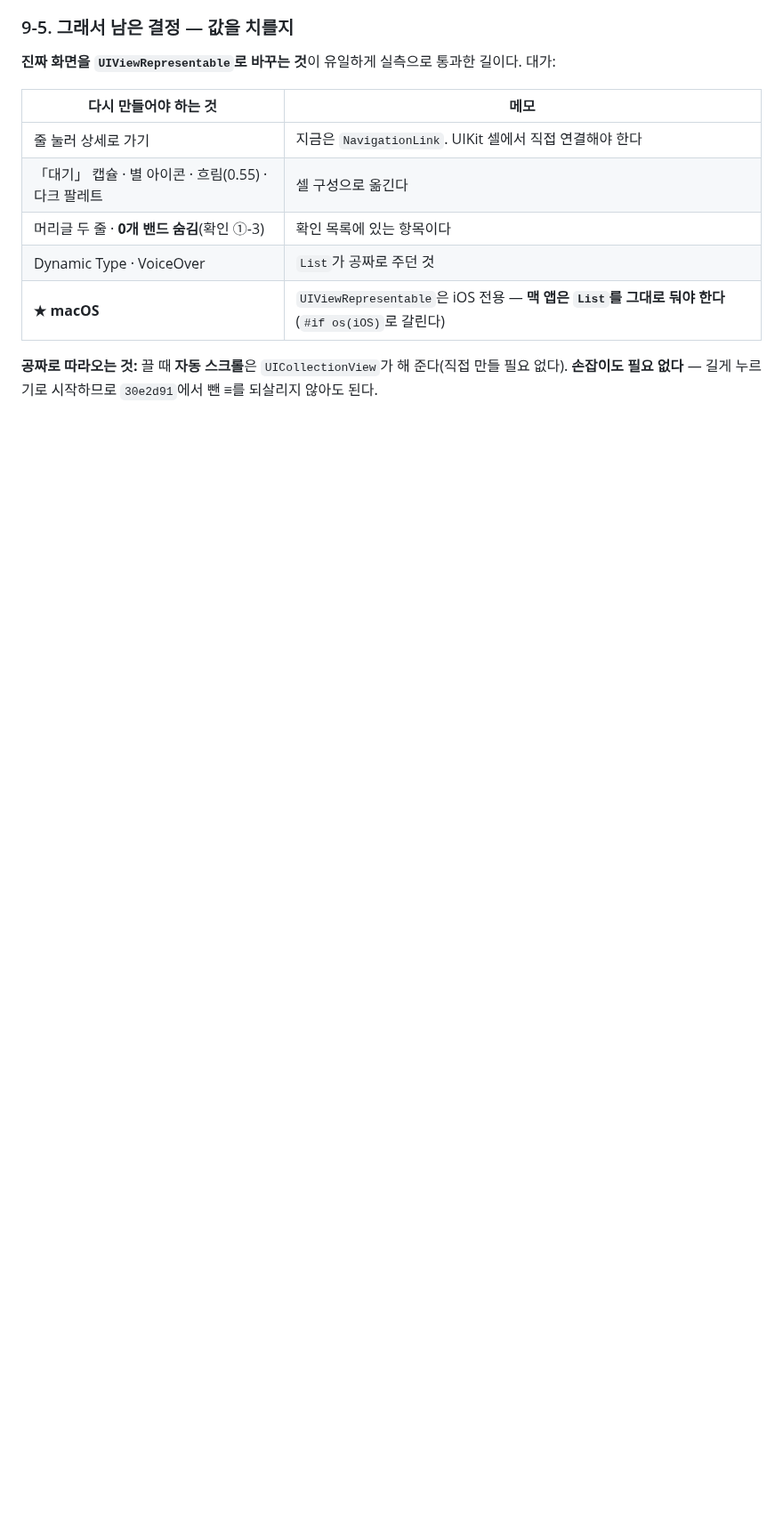
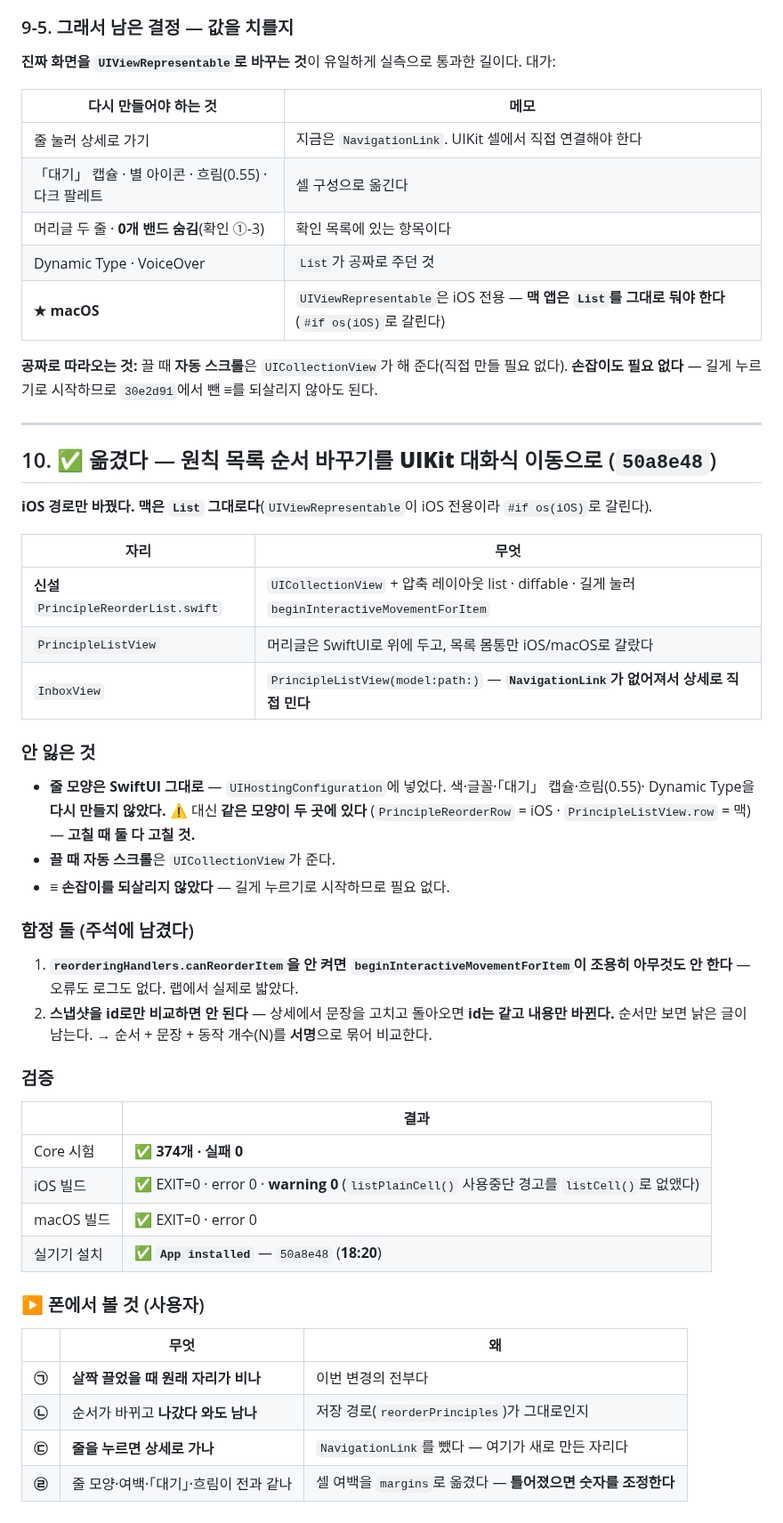
Before and after one commit to eswi/SecondBrain, a Markdown page: docs/worklog/2026-08-20-macbook.md, the part around one of its changes. Shown at 89% size. Rendered like a GitHub page; blank space fills up the shorter version.

Commit message:
docs(설치): 18:20 · 50a8e48 — UIKit 대화식 이동 · 판정 넷 대기(잔상·저장·상세·줄 모양)
Co-Authored-By: Claude Opus 5 (1M context) <noreply@anthropic.com>

```diff
--- a/docs/worklog/2026-08-20-macbook.md
+++ b/docs/worklog/2026-08-20-macbook.md
@@ -227,3 +228,48 @@ F의 같은 프레임(`shots/G_150.png`)은 **흐린 AAAA + 밝은 AAAA 둘**이
 
 **공짜로 따라오는 것:** 끌 때 **자동 스크롤**은 `UICollectionView`가 해 준다(직접 만들 필요 없다).
 **손잡이도 필요 없다** — 길게 누르기로 시작하므로 `30e2d91`에서 뺀 ≡를 되살리지 않아도 된다.
+
+---
+
+## 10. ✅ 옮겼다 — 원칙 목록 순서 바꾸기를 **UIKit 대화식 이동으로** (`50a8e48`)
+
+**iOS 경로만 바꿨다. 맥은 `List` 그대로다**(`UIViewRepresentable`이 iOS 전용이라 `#if os(iOS)`로 갈린다).
+
+| 자리 | 무엇 |
+|---|---|
+| **신설** `PrincipleReorderList.swift` | `UICollectionView` + 압축 레이아웃 list · diffable · 길게 눌러 `beginInteractiveMovementForItem` |
+| `PrincipleListView` | 머리글은 SwiftUI로 위에 두고, 목록 몸통만 iOS/macOS로 갈랐다 |
+| `InboxView` | `PrincipleListView(model:path:)` — **`NavigationLink`가 없어져서 상세로 직접 민다** |
+
+### 안 잃은 것
+
+- **줄 모양은 SwiftUI 그대로** — `UIHostingConfiguration`에 넣었다. 색·글꼴·「대기」 캡슐·흐림(0.55)·
+  Dynamic Type을 **다시 만들지 않았다.** ⚠️ 대신 **같은 모양이 두 곳에 있다**
+  (`PrincipleReorderRow` = iOS · `PrincipleListView.row` = 맥) — **고칠 때 둘 다 고칠 것.**
+- **끌 때 자동 스크롤**은 `UICollectionView`가 준다.
+- **≡ 손잡이를 되살리지 않았다** — 길게 누르기로 시작하므로 필요 없다.
+
+### 함정 둘 (주석에 남겼다)
+
+1. **`reorderingHandlers.canReorderItem`을 안 켜면 `beginInteractiveMovementForItem`이
+   조용히 아무것도 안 한다** — 오류도 로그도 없다. 랩에서 실제로 밟았다.
+2. **스냅샷을 id로만 비교하면 안 된다** — 상세에서 문장을 고치고 돌아오면 **id는 같고 내용만 바뀐다.**
+   순서만 보면 낡은 글이 남는다. → 순서 + 문장 + 동작 개수(N)를 **서명**으로 묶어 비교한다.
+
+### 검증
+
+| | 결과 |
+|---|---|
+| Core 시험 | ✅ **374개 · 실패 0** |
+| iOS 빌드 | ✅ EXIT=0 · error 0 · **warning 0** (`listPlainCell()` 사용중단 경고를 `listCell()`로 없앴다) |
+| macOS 빌드 | ✅ EXIT=0 · error 0 |
+| 실기기 설치 | ✅ **`App installed`** — `50a8e48` (**18:20**) |
+
+### ▶ 폰에서 볼 것 (사용자)
+
+| | 무엇 | 왜 |
+|---|---|---|
+| **㉠** | **살짝 끌었을 때 원래 자리가 비나** | 이번 변경의 전부다 |
+| **㉡** | 순서가 바뀌고 **나갔다 와도 남나** | 저장 경로(`reorderPrinciples`)가 그대로인지 |
+| **㉢** | **줄을 누르면 상세로 가나** | `NavigationLink`를 뺐다 — 여기가 새로 만든 자리다 |
+| **㉣** | 줄 모양·여백·「대기」·흐림이 전과 같나 | 셀 여백을 `margins`로 옮겼다 — **틀어졌으면 숫자를 조정한다** |
```
Also changed, not shown: other parts of docs/worklog/2026-08-20-macbook.md (+1 -0 lines), HANDOFF.md (+3 -2 lines).
